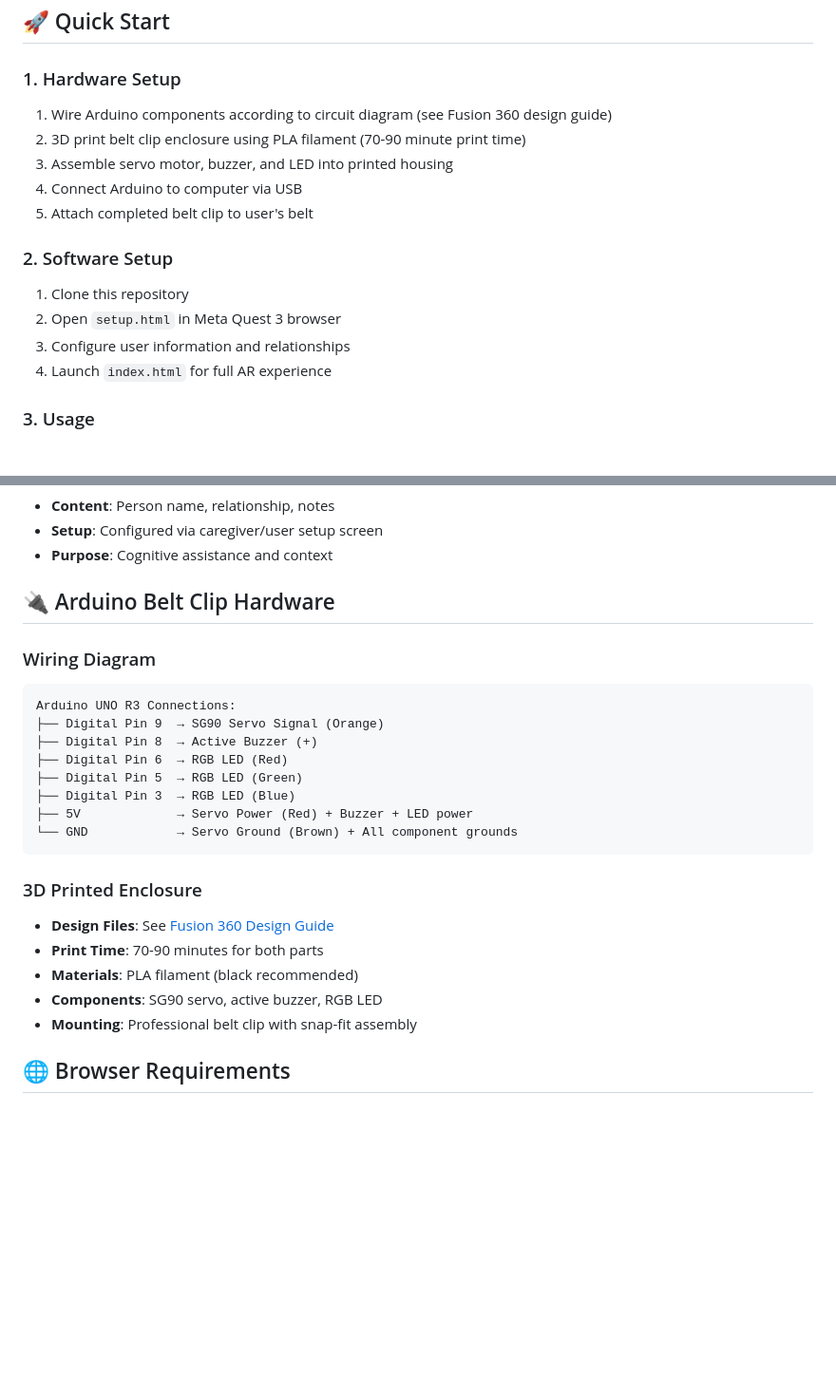
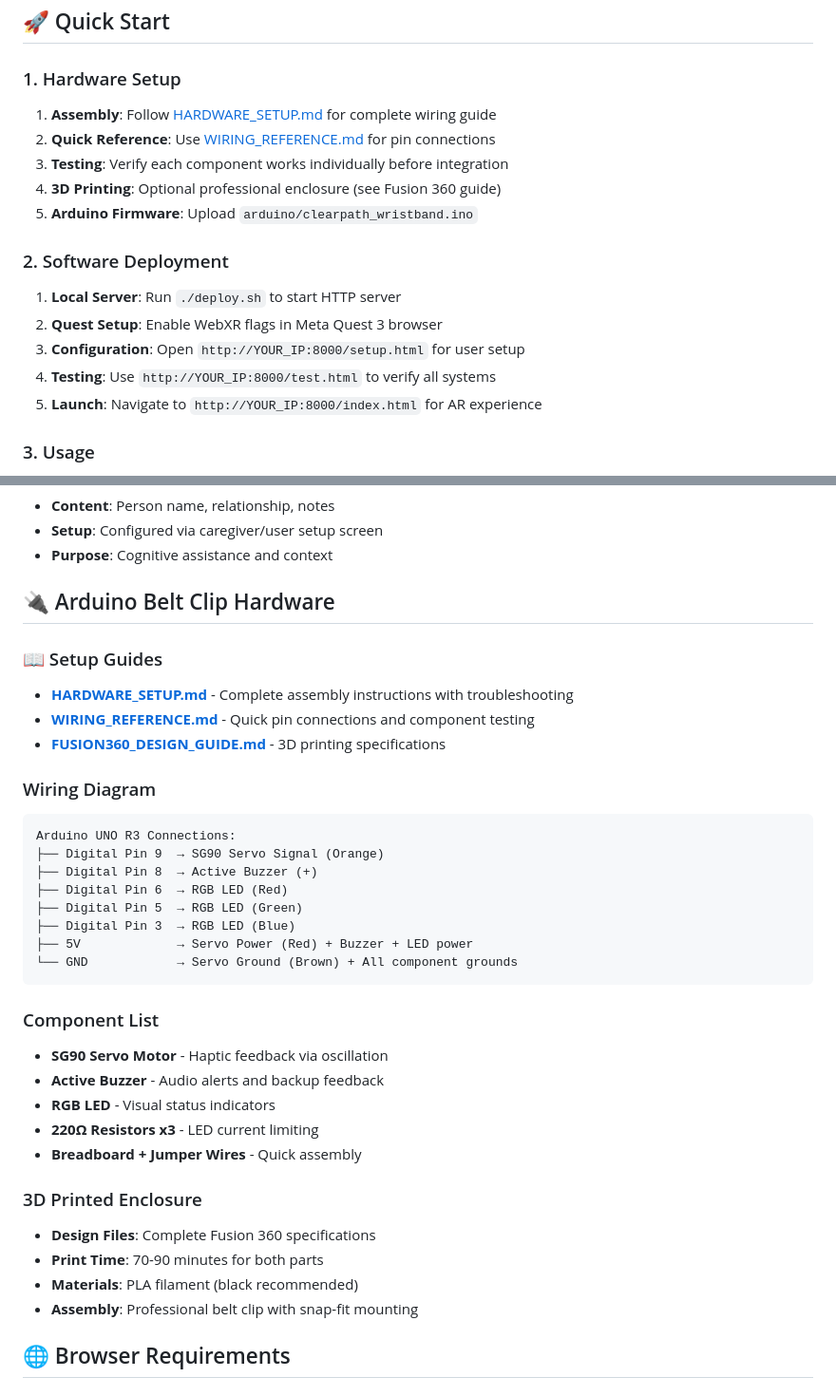
Before and after one commit to VersatileVariable/CUHackIt_2026, a Markdown page: README.md, 2 parts joined by grey strips. Shown at 95% size. Drawn GitHub-style; blank space fills up the shorter version.

Commit message:
Add comprehensive hardware setup guides and wiring documentation

````diff
--- a/README.md
+++ b/README.md
@@ -83,17 +83,18 @@ ClearPath/
 ## 🚀 Quick Start
 
 ### 1. Hardware Setup
-1. Wire Arduino components according to circuit diagram (see Fusion 360 design guide)
-2. 3D print belt clip enclosure using PLA filament (70-90 minute print time)
-3. Assemble servo motor, buzzer, and LED into printed housing
-4. Connect Arduino to computer via USB
-5. Attach completed belt clip to user's belt
+1. **Assembly**: Follow [HARDWARE_SETUP.md](HARDWARE_SETUP.md) for complete wiring guide
+2. **Quick Reference**: Use [WIRING_REFERENCE.md](WIRING_REFERENCE.md) for pin connections
+3. **Testing**: Verify each component works individually before integration
+4. **3D Printing**: Optional professional enclosure (see Fusion 360 guide)
+5. **Arduino Firmware**: Upload `arduino/clearpath_wristband.ino`
 
-### 2. Software Setup
-1. Clone this repository
-2. Open `setup.html` in Meta Quest 3 browser
-3. Configure user information and relationships
-4. Launch `index.html` for full AR experience
+### 2. Software Deployment
+1. **Local Server**: Run `./deploy.sh` to start HTTP server
+2. **Quest Setup**: Enable WebXR flags in Meta Quest 3 browser
+3. **Configuration**: Open `http://YOUR_IP:8000/setup.html` for user setup
+4. **Testing**: Use `http://YOUR_IP:8000/test.html` to verify all systems
+5. **Launch**: Navigate to `http://YOUR_IP:8000/index.html` for AR experience
 
 ### 3. Usage
 1. Put on Meta Quest 3 with passthrough mode enabled
@@ -125,6 +126,11 @@ ClearPath/
 
 ## 🔌 Arduino Belt Clip Hardware
 
+### 📖 Setup Guides
+- **[HARDWARE_SETUP.md](HARDWARE_SETUP.md)** - Complete assembly instructions with troubleshooting
+- **[WIRING_REFERENCE.md](WIRING_REFERENCE.md)** - Quick pin connections and component testing
+- **[FUSION360_DESIGN_GUIDE.md](FUSION360_DESIGN_GUIDE.md)** - 3D printing specifications
+
 ### Wiring Diagram
 ```
 Arduino UNO R3 Connections:
@@ -137,12 +143,18 @@ Arduino UNO R3 Connections:
 └── GND            → Servo Ground (Brown) + All component grounds
 ```
 
+### Component List
+- **SG90 Servo Motor** - Haptic feedback via oscillation
+- **Active Buzzer** - Audio alerts and backup feedback
+- **RGB LED** - Visual status indicators
+- **220Ω Resistors x3** - LED current limiting
+- **Breadboard + Jumper Wires** - Quick assembly
+
 ### 3D Printed Enclosure
-- **Design Files**: See [Fusion 360 Design Guide](FUSION360_DESIGN_GUIDE.md)
+- **Design Files**: Complete Fusion 360 specifications
 - **Print Time**: 70-90 minutes for both parts
 - **Materials**: PLA filament (black recommended)
-- **Components**: SG90 servo, active buzzer, RGB LED
-- **Mounting**: Professional belt clip with snap-fit assembly
+- **Assembly**: Professional belt clip with snap-fit mounting
 
 ## 🌐 Browser Requirements
 
````
Also changed, not shown: HARDWARE_SETUP.md (added, +350 -0 lines), WIRING_REFERENCE.md (added, +180 -0 lines).
